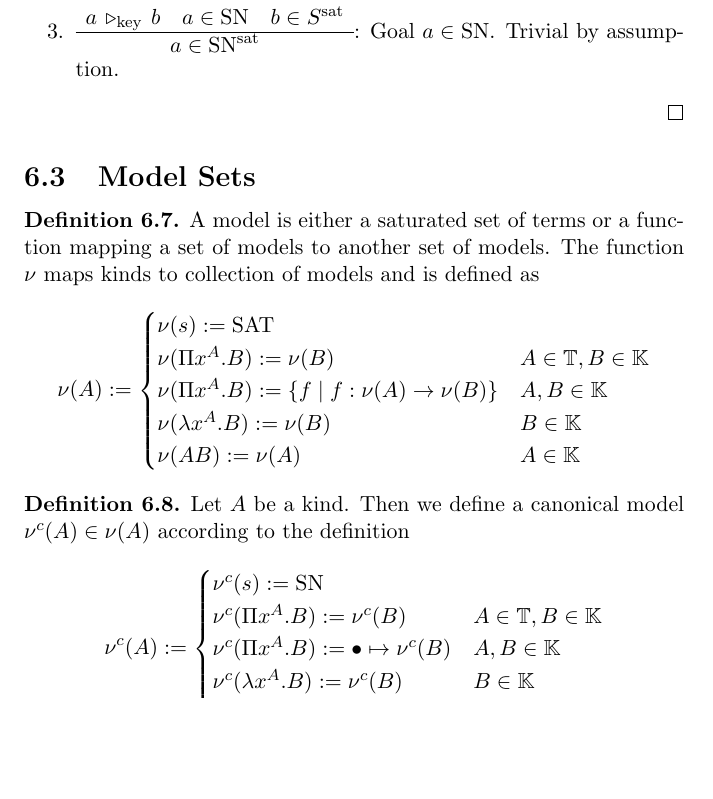
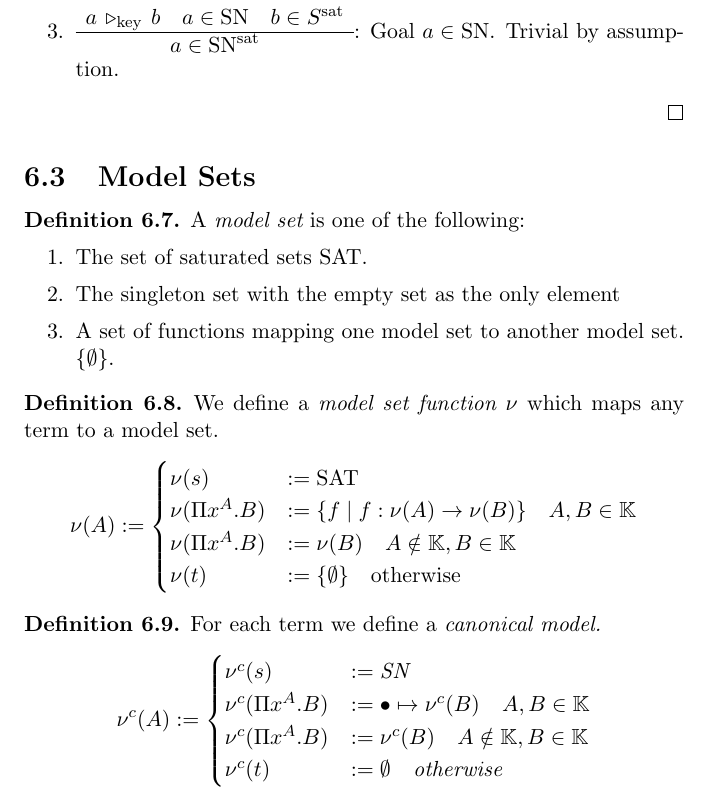
Before and after one commit to hbr/tex_typed_lambda, a LaTeX document (old_version/0typed.tex, which reads old_version/4sn_proof.tex, old_version/texdef.tex): part of page 30 of 47, cut so that both start at the same text, the shorter picture padded with empty space. Compiled offline with pdfLaTeX.

Commit message:
Updated definition of model sets
	modified:   4sn_proof.tex
	new file:   makefile
	modified:   texdef.tex

```diff
--- a/old_version/4sn_proof.tex
+++ b/old_version/4sn_proof.tex
@@ -184,43 +184,48 @@ leftmost application is a redex.
 \subsection{Model Sets}
 
 \begin{definition}
-  A model is either a saturated set of terms or a function mapping a set of
-  models to another set of models. The function $\nu$ maps kinds to collection
-  of models and is defined as
+    A {\em model set} is one of the following:
+    \begin{enumerate}
+    \item The set of saturated sets $\SAT$.
+
+    \item The singleton set with the empty set as the only element
+
+    \item A set of functions mapping one model set to another model set.
+        $\set{\empty}$.
+    \end{enumerate}
+\end{definition}
+
+\begin{definition}
+    We define a {\em model set function $\nu$} which maps any term to a model
+    set.
   %
   $$
   \nu(A) :=
   \begin{cases}
-    \nu(s) := \SAT
+      \nu(s) &:= \SAT
     \\
-    \nu(\Pi x^A.B) := \nu(B) & A \in \Types, B \in \Kinds
+      \nu(\Pi x^A.B) &:= \{ f \mid f:\nu(A) \to \nu(B)\} \quad A,B \in \Kinds
     \\
-    \nu(\Pi x^A.B) := \{ f \mid f:\nu(A) \to \nu(B)\} & A,B \in \Kinds
+      \nu(\Pi x^A.B) &:= \nu(B) \quad A \notin \Kinds, B \in \Kinds
     \\
-    \nu(\lambda x^A. B) := \nu(B)       & B \in \Kinds
-    \\
-    \nu(A B) := \nu(A)                  & A \in \Kinds
+      \nu(t) &:= \set{empty} \quad \text{otherwise}
   \end{cases}
   $$
 \end{definition}
 
 
 \begin{definition}
-  Let $A$ be a kind. Then we define a canonical model $\nu^c(A) \in \nu(A)$
-  according to the definition
+    For each term we define a \em{canonical model}.
   $$
   \nu^c(A) :=
   \begin{cases}
-    \nu^c(s) := \SN
+      \nu^c(s) &:= \SN
     \\
-    \nu^c(\Pi x^A. B) := \nu^c(B) & A \in \Types, B \in \Kinds
+      \nu^c(\Pi x^A. B) &:= \bullet \mapsto \nu^c(B) \quad A,B \in \Kinds
     \\
-    \nu^c(\Pi x^A. B) := \bullet \mapsto \nu^c(B) & A,B \in \Kinds
+      \nu^c(\Pi x^A. B) &:= \nu^c(B) \quad A \notin \Kinds, B \in \Kinds
     \\
-    \nu^c(\lambda x^A. B) := \nu^c(B)       & B \in \Kinds
-    \\
-    \nu^c(A B) := \nu^c(A)                  & A \in \Kinds
-
+      \nu^c (t) &:= \emptyset \quad \text{otherwise}
   \end{cases}
   $$
 \end{definition}
--- a/old_version/texdef.tex
+++ b/old_version/texdef.tex
@@ -63,6 +63,7 @@
 \def\dbrack#1{[\![#1]\!]}
 \def\trmint#1#2{\banana{#1}_{#2}}
 \def\typint#1#2{\dbrack{#1}_{#2}}
+\def\set#1{\{\emptyset\}}
 %\def\typint#1#2{[\![#1]\!]_{#2}}
 %\def\trmint#1#2{(\!|#1|\!)_{#2}}
 
```
Also changed, not shown: old_version/makefile (added).
